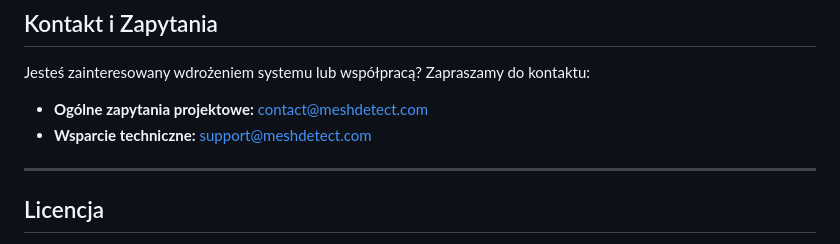
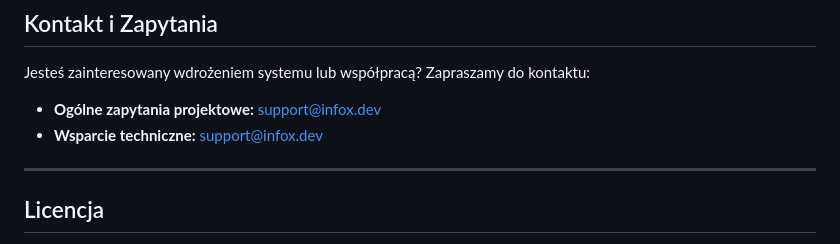
Before and after one commit to InfoX1337/meshdetect, a Markdown page: README.md, the part around the change. GitHub-like rendering.

Commit message:
Fix email

```diff
--- a/README.md
+++ b/README.md
@@ -81,8 +81,8 @@ Architektura projektu została podzielona na fazę prototypową oraz docelowe ro
 
 Jesteś zainteresowany wdrożeniem systemu lub współpracą? Zapraszamy do kontaktu:
 
-* **Ogólne zapytania projektowe:** [contact@meshdetect.com](mailto:contact@meshdetect.com)
-* **Wsparcie techniczne:** [support@meshdetect.com](mailto:support@meshdetect.com)
+* **Ogólne zapytania projektowe:** [support@infox.dev](mailto:support@infox.dev)
+* **Wsparcie techniczne:** [support@infox.dev](mailto:support@infox.dev)
 
 ---
 
```
